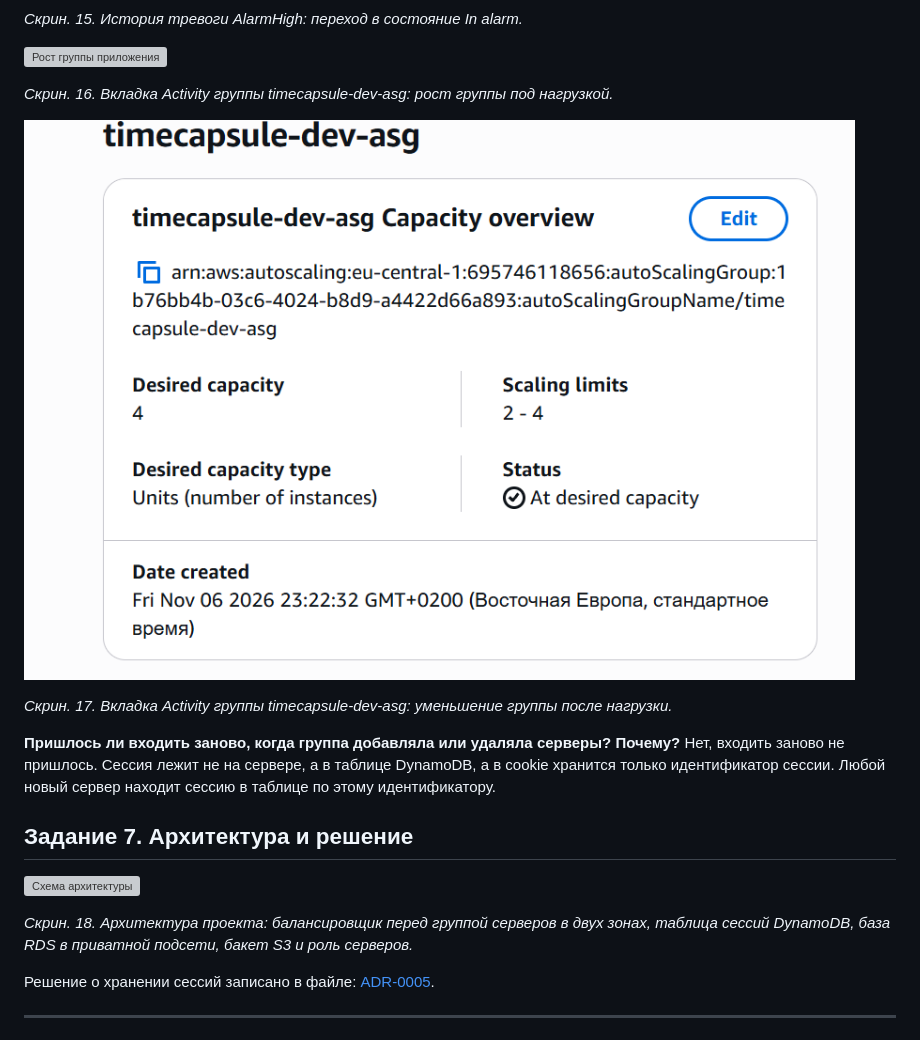
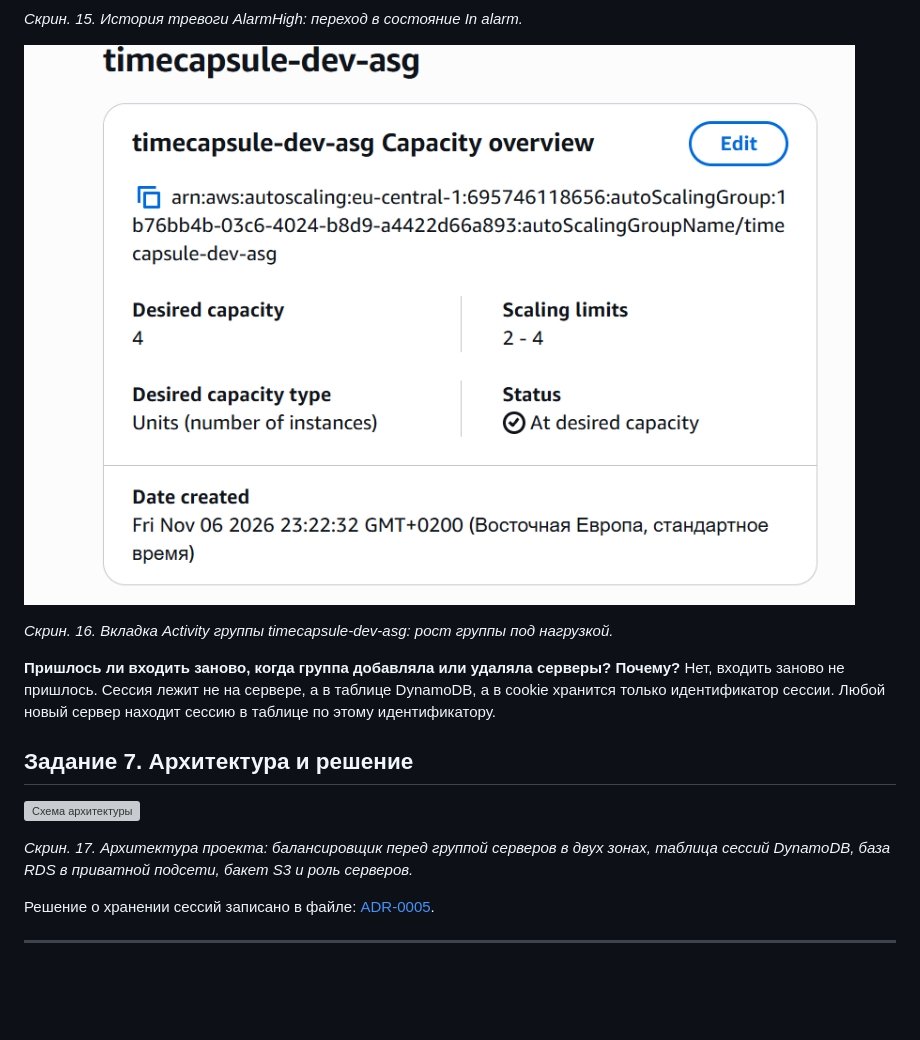
Before and after one commit to kkkiar-cloud/timecapsule, a Markdown page: docs/lab6/README.md, the part around one of its changes. Drawn GitHub-style; blank space fills up the shorter version; grey boxes are pictures that could not be loaded.

```diff
--- a/docs/lab6/README.md
+++ b/docs/lab6/README.md
@@ -123,13 +119,10 @@ Application Load Balancer обязательно требует минимум
 
 *Скрин. 15. История тревоги AlarmHigh: переход в состояние In alarm.*
 
-![Рост группы приложения](img/16.png)
+![Рост группы приложения](img/17.png)
 
 *Скрин. 16. Вкладка Activity группы timecapsule-dev-asg: рост группы под нагрузкой.*
 
-![Уменьшение группы приложения](img/17.png)
-
-*Скрин. 17. Вкладка Activity группы timecapsule-dev-asg: уменьшение группы после нагрузки.*
 
 
 **Пришлось ли входить заново, когда группа добавляла или удаляла серверы? Почему?**
@@ -139,7 +132,7 @@ Application Load Balancer обязательно требует минимум
 
 ![Схема архитектуры](img/ar.png)
 
-*Скрин. 18. Архитектура проекта: балансировщик перед группой серверов в двух зонах, таблица сессий DynamoDB, база RDS в приватной подсети, бакет S3 и роль серверов.*
+*Скрин. 17. Архитектура проекта: балансировщик перед группой серверов в двух зонах, таблица сессий DynamoDB, база RDS в приватной подсети, бакет S3 и роль серверов.*
 
 Решение о хранении сессий записано в файле: [ADR-0005](../adr/0005-session-storage.md).
 
```
Also changed, not shown: other parts of docs/lab6/README.md (+1 -5 lines).
